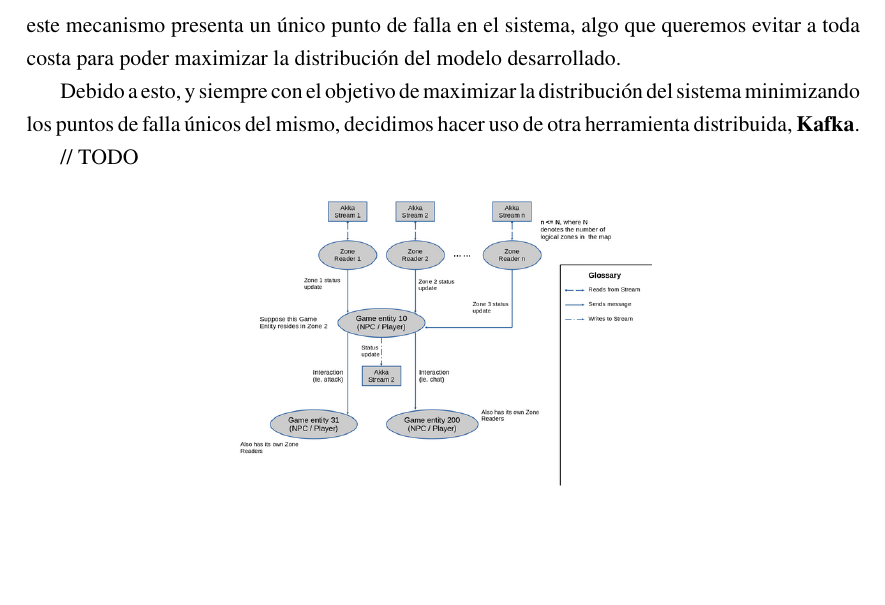
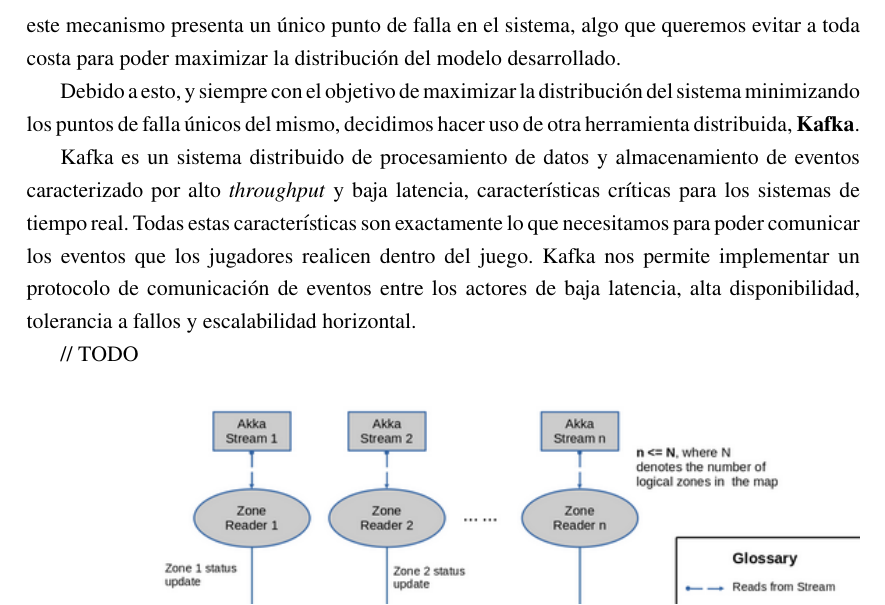
Before and after one commit to fiubakka/paper, a LaTeX document (src/main.tex, which reads src/solution.tex): part of page 9 of 20 before the commit and part of page 9 of 21 after it, cut so that both start at the same text, the shorter picture padded with empty space. Compiled offline with pdfLaTeX.

Commit message:
Add kafa intro

```diff
--- a/src/solution.tex
+++ b/src/solution.tex
@@ -60,11 +60,17 @@
 Debido a esto, y siempre con el objetivo de maximizar la distribución del sistema minimizando los puntos de falla únicos del mismo,
 decidimos hacer uso de otra herramienta distribuida, \textbf{Kafka}.
 
+Kafka es un sistema distribuido de procesamiento de datos y almacenamiento de eventos caracterizado
+por alto \textit{throughput} y baja latencia, características críticas para los sistemas de tiempo real.
+Todas estas características son exactamente lo que necesitamos para poder comunicar los eventos que los jugadores
+realicen dentro del juego. Kafka nos permite implementar un protocolo de comunicación de eventos entre los actores
+de baja latencia, alta disponibilidad, tolerancia a fallos y escalabilidad horizontal.
+
 // TODO
 
 \begin{figure}[htbp]
     \centering
-    \includegraphics[width=0.5\textwidth]{../assets/architecture.png}
+    \includegraphics[width=1\textwidth]{../assets/architecture.png}
     \caption{Diagrama de arquitectura propuesta utilizando el modelo de actores y streams}
 \end{figure}
 
```
